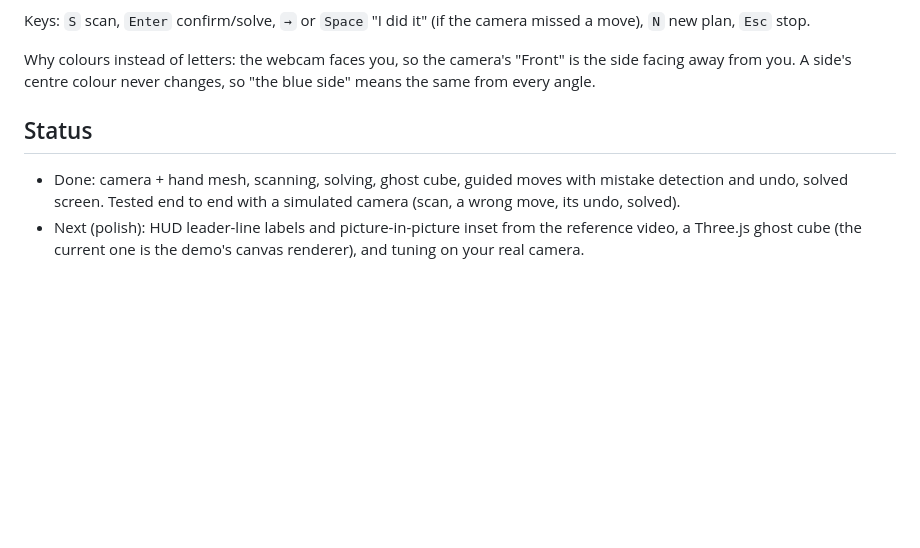
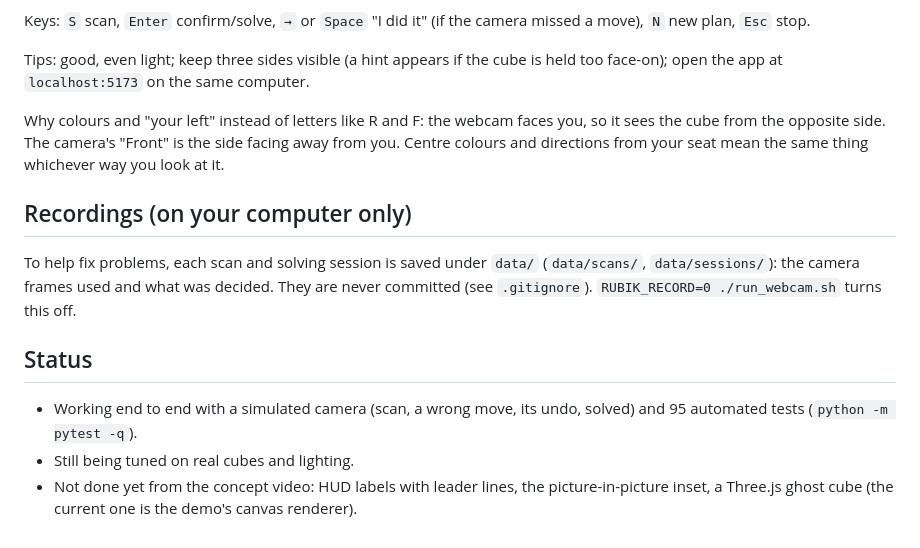
Before and after one commit to Suganya123-ai/rubik_solver_AR, a Markdown page: README_WEBCAM.md, the part around one of its changes. Rendered like a GitHub page; blank space fills up the shorter version.

```diff
--- a/README_WEBCAM.md
+++ b/README_WEBCAM.md
@@ -64,15 +81,26 @@ misbehaves), `?hands=off` turns it off.
 Keys: `S` scan, `Enter` confirm/solve, `→` or `Space` "I did it" (if the
 camera missed a move), `N` new plan, `Esc` stop.
 
-Why colours instead of letters: the webcam faces you, so the camera's
-"Front" is the side facing away from you. A side's centre colour never
-changes, so "the blue side" means the same from every angle.
+Tips: good, even light; keep three sides visible (a hint appears if the cube
+is held too face-on); open the app at `localhost:5173` on the same computer.
+
+Why colours and "your left" instead of letters like R and F: the webcam
+faces you, so it sees the cube from the opposite side. The camera's "Front"
+is the side facing away from you. Centre colours and directions from your
+seat mean the same thing whichever way you look at it.
+
+## Recordings (on your computer only)
+
+To help fix problems, each scan and solving session is saved under `data/`
+(`data/scans/`, `data/sessions/`): the camera frames used and what was
+decided. They are never committed (see `.gitignore`). `RUBIK_RECORD=0
+./run_webcam.sh` turns this off.
 
 ## Status
 
-- Done: camera + hand mesh, scanning, solving, ghost cube, guided moves with
-  mistake detection and undo, solved screen. Tested end to end with a
-  simulated camera (scan, a wrong move, its undo, solved).
-- Next (polish): HUD leader-line labels and picture-in-picture inset from the
-  reference video, a Three.js ghost cube (the current one is the demo's
-  canvas renderer), and tuning on your real camera.
+- Working end to end with a simulated camera (scan, a wrong move, its undo,
+  solved) and 95 automated tests (`python -m pytest -q`).
+- Still being tuned on real cubes and lighting.
+- Not done yet from the concept video: HUD labels with leader lines, the
+  picture-in-picture inset, a Three.js ghost cube (the current one is the
+  demo's canvas renderer).
```
Also changed, not shown: other parts of README_WEBCAM.md (+35 -18 lines), README.md (+52 -11 lines).
